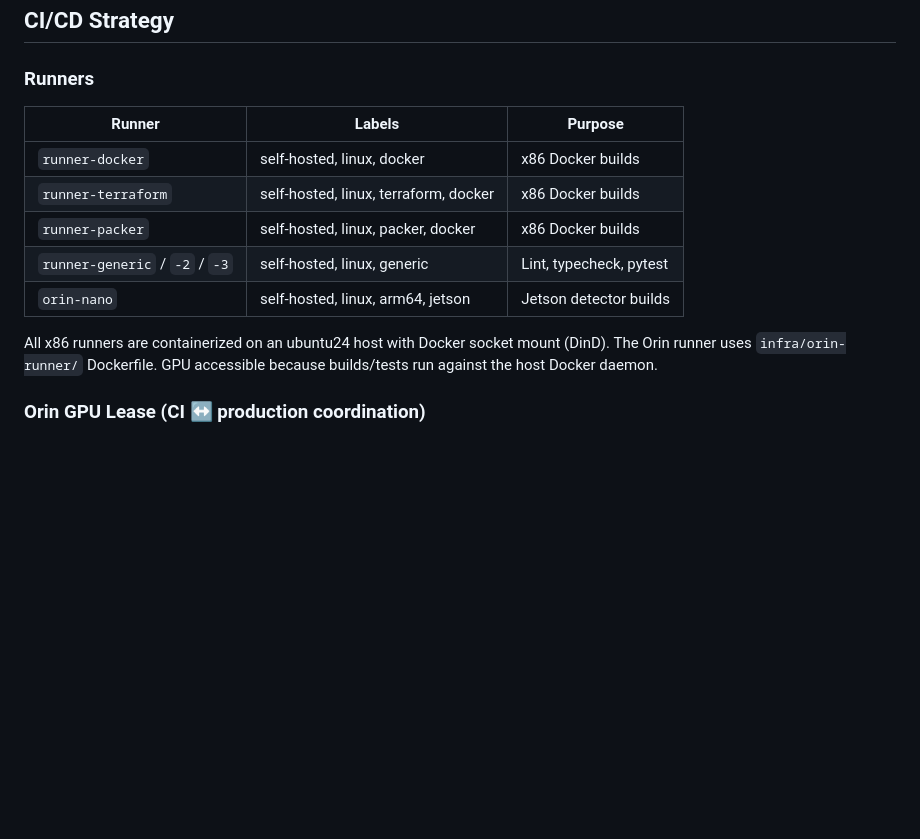
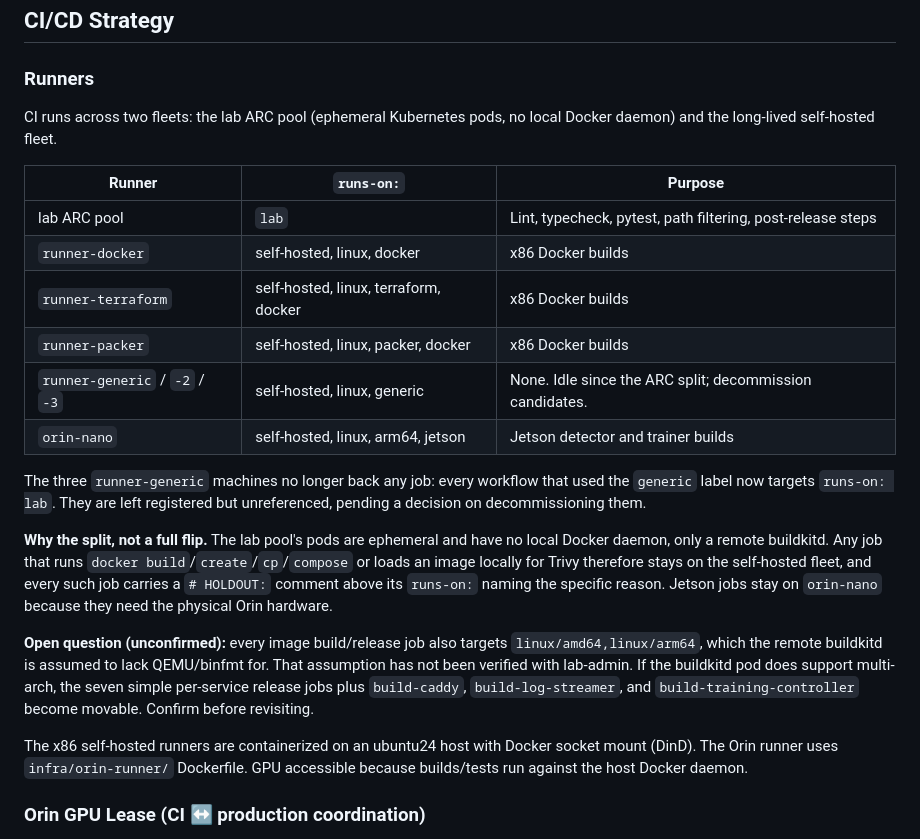
Before and after one commit to sentania-labs/scarguard, a Markdown page: INFRASTRUCTURE.md, the part around one of its changes. Rendered like a GitHub page; blank space fills up the shorter version.

Commit message:
docs: update CI runner topology for the ARC pool split
INFRASTRUCTURE.md still assigned lint/typecheck/pytest to runner-generic
and described all x86 runners as Docker-backed; STATUS.md still reported
three generic runners. Both now describe the two-fleet layout: lab ARC
pool for generic jobs, self-hosted fleet for Docker/multi-arch holdouts,
orin-nano for Jetson.

Also records that the three runner-generic machines are now unreferenced
by any workflow (decommission candidates), corrects the stale claim that
cleanup.yml uses a matrix (it uses label-pinned jobs), and flags the
unverified QEMU/binfmt assumption as an open question rather than fact.

Addresses Codex P1 review feedback on #180.

```diff
--- a/INFRASTRUCTURE.md
+++ b/INFRASTRUCTURE.md
@@ -236,15 +236,38 @@ ScarGuard works with any RTSP cameras and any Docker host with an NVIDIA GPU. Th
 
 ### Runners
 
-| Runner | Labels | Purpose |
-|--------|--------|---------|
+CI runs across two fleets: the lab ARC pool (ephemeral Kubernetes pods,
+no local Docker daemon) and the long-lived self-hosted fleet.
+
+| Runner | `runs-on:` | Purpose |
+|--------|-----------|---------|
+| lab ARC pool | `lab` | Lint, typecheck, pytest, path filtering, post-release steps |
 | `runner-docker` | self-hosted, linux, docker | x86 Docker builds |
 | `runner-terraform` | self-hosted, linux, terraform, docker | x86 Docker builds |
 | `runner-packer` | self-hosted, linux, packer, docker | x86 Docker builds |
-| `runner-generic` / `-2` / `-3` | self-hosted, linux, generic | Lint, typecheck, pytest |
-| `orin-nano` | self-hosted, linux, arm64, jetson | Jetson detector builds |
+| `runner-generic` / `-2` / `-3` | self-hosted, linux, generic | None. Idle since the ARC split; decommission candidates. |
+| `orin-nano` | self-hosted, linux, arm64, jetson | Jetson detector and trainer builds |
 
-All x86 runners are containerized on an ubuntu24 host with Docker socket mount (DinD). The Orin runner uses `infra/orin-runner/` Dockerfile. GPU accessible because builds/tests run against the host Docker daemon.
+The three `runner-generic` machines no longer back any job: every workflow
+that used the `generic` label now targets `runs-on: lab`. They are left
+registered but unreferenced, pending a decision on decommissioning them.
+
+**Why the split, not a full flip.** The lab pool's pods are ephemeral and
+have no local Docker daemon, only a remote buildkitd. Any job that runs
+`docker build`/`create`/`cp`/`compose` or loads an image locally for Trivy
+therefore stays on the self-hosted fleet, and every such job carries a
+`# HOLDOUT:` comment above its `runs-on:` naming the specific reason.
+Jetson jobs stay on `orin-nano` because they need the physical Orin
+hardware.
+
+**Open question (unconfirmed):** every image build/release job also targets
+`linux/amd64,linux/arm64`, which the remote buildkitd is assumed to lack
+QEMU/binfmt for. That assumption has not been verified with lab-admin. If
+the buildkitd pod does support multi-arch, the seven simple per-service
+release jobs plus `build-caddy`, `build-log-streamer`, and
+`build-training-controller` become movable. Confirm before revisiting.
+
+The x86 self-hosted runners are containerized on an ubuntu24 host with Docker socket mount (DinD). The Orin runner uses `infra/orin-runner/` Dockerfile. GPU accessible because builds/tests run against the host Docker daemon.
 
 ### Orin GPU Lease (CI ↔ production coordination)
 
```
Also changed, not shown: other parts of INFRASTRUCTURE.md (+9 -7 lines), STATUS.md (+1 -1 lines).
